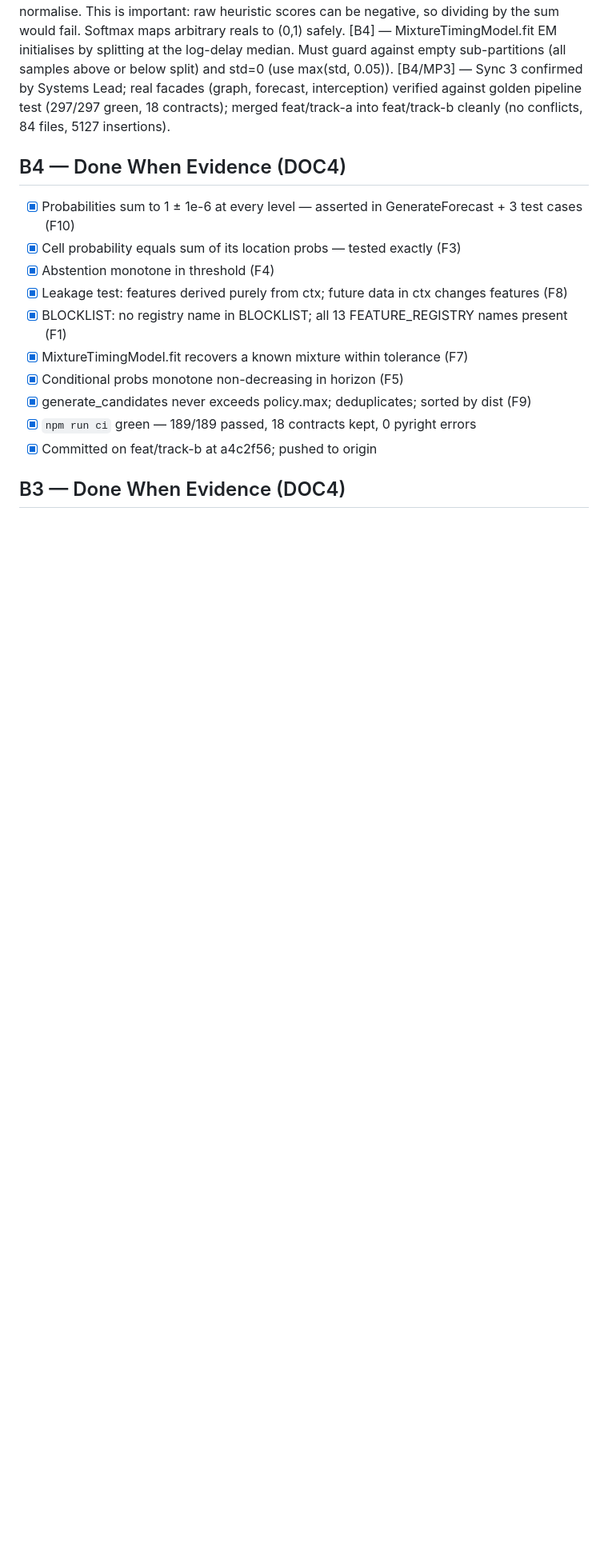
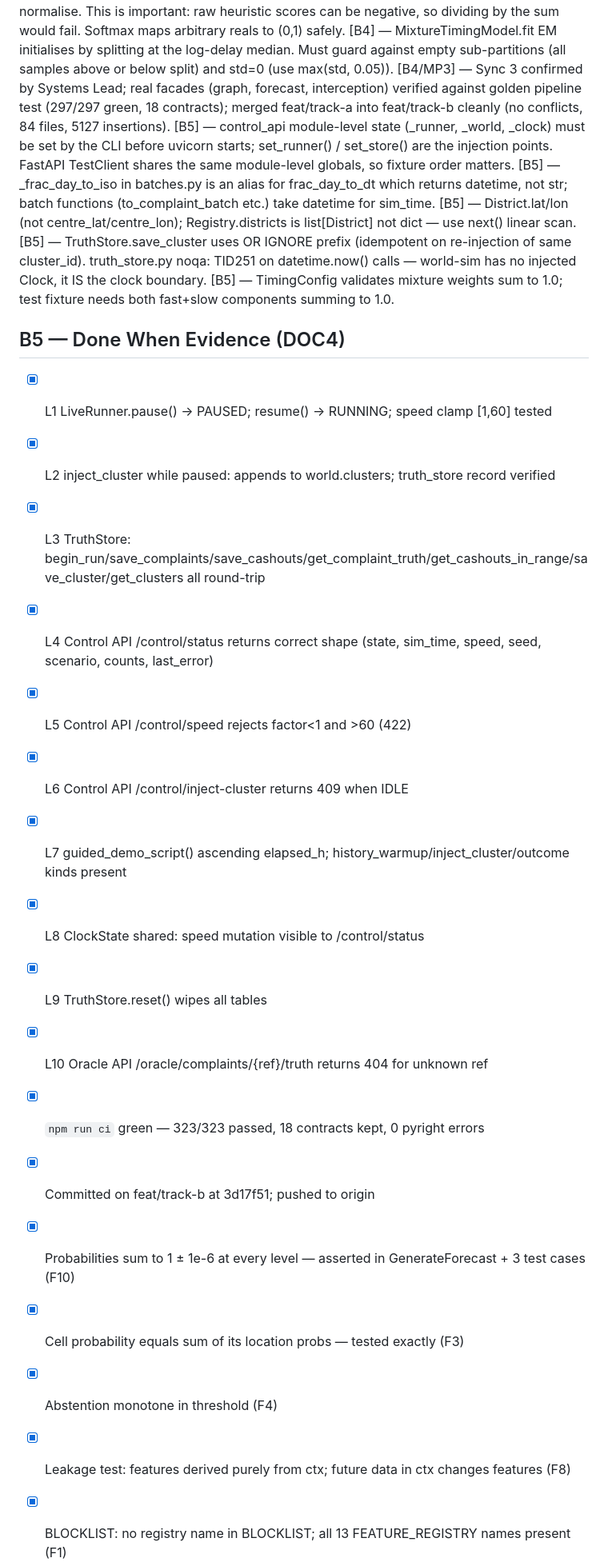
Before and after one commit to hselin-iar/nakabandi, a Markdown page: docs/state/track-b.md, the part around one of its changes. Shown at 80% size. Drawn GitHub-style; blank space fills up the shorter version.

Commit message:
chore(track-b): state B5 CHECKPOINT -- 323/323 green, awaiting Sync 7 confirm

```diff
--- a/docs/state/track-b.md
+++ b/docs/state/track-b.md
@@ -25,8 +25,26 @@ One line per entry, newest last: [Step] — what was found (a gotcha, a rejected
 [B4] — normalise() uses softmax, not simple sum-normalise. This is important: raw heuristic scores can be negative, so dividing by the sum would fail. Softmax maps arbitrary reals to (0,1) safely.
 [B4] — MixtureTimingModel.fit EM initialises by splitting at the log-delay median. Must guard against empty sub-partitions (all samples above or below split) and std=0 (use max(std, 0.05)).
 [B4/MP3] — Sync 3 confirmed by Systems Lead; real facades (graph, forecast, interception) verified against golden pipeline test (297/297 green, 18 contracts); merged feat/track-a into feat/track-b cleanly (no conflicts, 84 files, 5127 insertions).
+[B5] — control_api module-level state (_runner, _world, _clock) must be set by the CLI before uvicorn starts; set_runner() / set_store() are the injection points. FastAPI TestClient shares the same module-level globals, so fixture order matters.
+[B5] — _frac_day_to_iso in batches.py is an alias for frac_day_to_dt which returns datetime, not str; batch functions (to_complaint_batch etc.) take datetime for sim_time.
+[B5] — District.lat/lon (not centre_lat/centre_lon); Registry.districts is list[District] not dict — use next() linear scan.
+[B5] — TruthStore.save_cluster uses OR IGNORE prefix (idempotent on re-injection of same cluster_id). truth_store.py noqa: TID251 on datetime.now() calls — world-sim has no injected Clock, it IS the clock boundary.
+[B5] — TimingConfig validates mixture weights sum to 1.0; test fixture needs both fast+slow components summing to 1.0.
 
-## B4 — Done When Evidence (DOC4)
+## B5 — Done When Evidence (DOC4)
+- [x] L1 LiveRunner.pause() → PAUSED; resume() → RUNNING; speed clamp [1,60] tested
+- [x] L2 inject_cluster while paused: appends to world.clusters; truth_store record verified
+- [x] L3 TruthStore: begin_run/save_complaints/save_cashouts/get_complaint_truth/get_cashouts_in_range/save_cluster/get_clusters all round-trip
+- [x] L4 Control API /control/status returns correct shape (state, sim_time, speed, seed, scenario, counts, last_error)
+- [x] L5 Control API /control/speed rejects factor<1 and >60 (422)
+- [x] L6 Control API /control/inject-cluster returns 409 when IDLE
+- [x] L7 guided_demo_script() ascending elapsed_h; history_warmup/inject_cluster/outcome kinds present
+- [x] L8 ClockState shared: speed mutation visible to /control/status
+- [x] L9 TruthStore.reset() wipes all tables
+- [x] L10 Oracle API /oracle/complaints/{ref}/truth returns 404 for unknown ref
+- [x] `npm run ci` green — 323/323 passed, 18 contracts kept, 0 pyright errors
+- [x] Committed on feat/track-b at 3d17f51; pushed to origin
+
 - [x] Probabilities sum to 1 ± 1e-6 at every level — asserted in GenerateForecast + 3 test cases (F10)
 - [x] Cell probability equals sum of its location probs — tested exactly (F3)
 - [x] Abstention monotone in threshold (F4)
```
Also changed, not shown: other parts of docs/state/track-b.md (+3 -3 lines).
